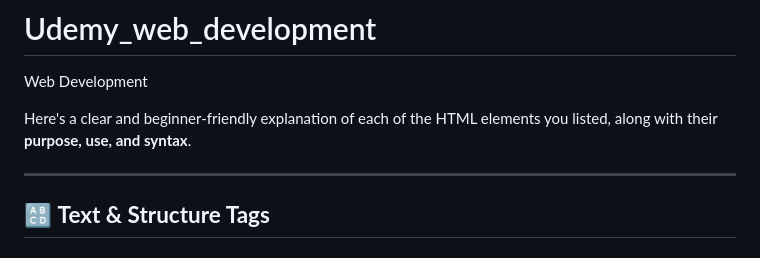
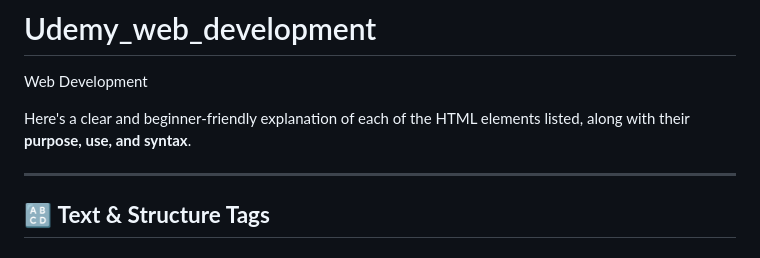
Before and after one commit to Parthnagar24/Udemy_web_development, a Markdown page: README.md, the part around the change. Drawn GitHub-style.

```diff
--- a/README.md
+++ b/README.md
@@ -1,7 +1,7 @@
 # Udemy_web_development
 Web Development
 
-Here's a clear and beginner-friendly explanation of each of the HTML elements you listed, along with their **purpose, use, and syntax**.
+Here's a clear and beginner-friendly explanation of each of the HTML elements  listed, along with their **purpose, use, and syntax**.
 
 ---
 
```
